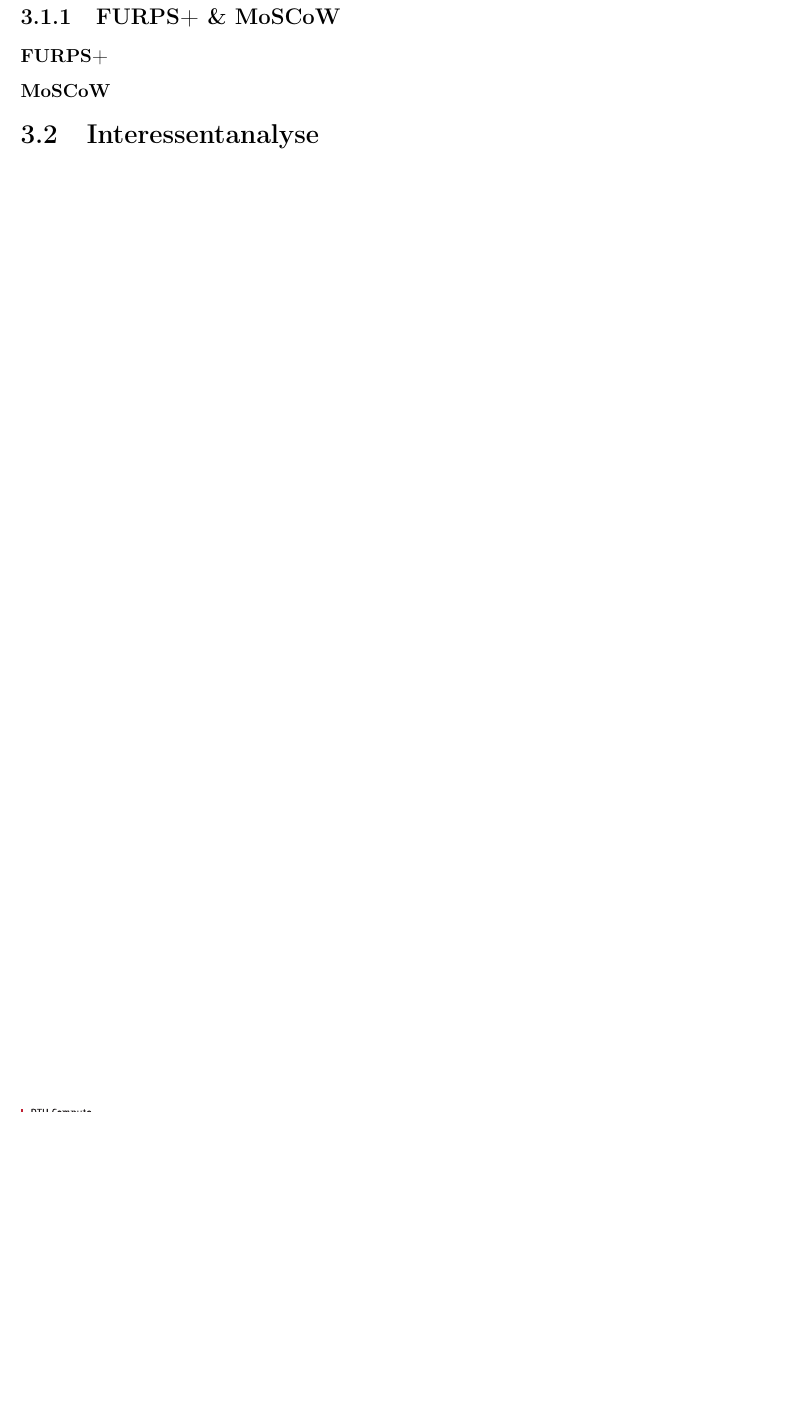
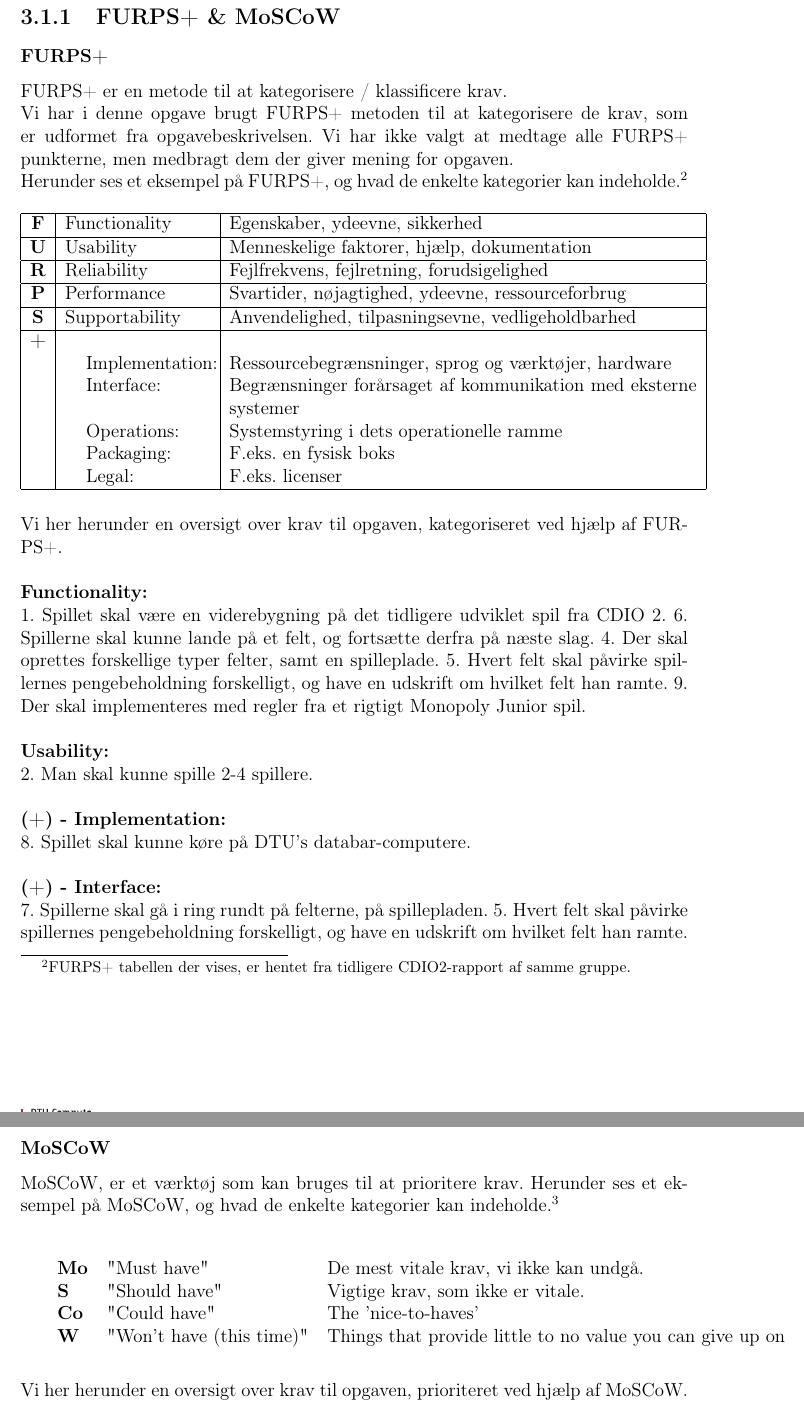
Before and after one commit to group-18/cdio-3-report, a LaTeX document (Project.tex, which reads chapters/FURPS-MoSCoW.tex): part of page 8 of 24 before the commit and two parts of pages 8 and 9 of 25 after it, the two joined at a grey line, cut so that both start at the same text, the shorter picture padded with empty space. Compiled offline with pdfLaTeX.

Commit message:
Added - Furps+ & MoSCoW

```diff
--- a/chapters/FURPS-MoSCoW.tex
+++ b/chapters/FURPS-MoSCoW.tex
@@ -2,4 +2,90 @@
 
 \subsubsection{FURPS+}
 
+FURPS+ er en metode til at kategorisere / klassificere krav. \\
+Vi har i denne opgave brugt FURPS+ metoden til at kategorisere de krav, som er udformet fra opgavebeskrivelsen.
+Vi har ikke valgt at medtage alle FURPS+ punkterne, men medbragt dem der giver mening for opgaven. \\
+Herunder ses et eksempel på FURPS+, og hvad de enkelte kategorier kan indeholde.\footnote{FURPS+ tabellen der vises, er hentet fra tidligere CDIO2-rapport af samme gruppe.}
+
+\begin{figure*}[ht]{
+    \centering
+\begin{tabular}{|c | p{0,05cm} p{2,8cm} |p{10,5cm}|}
+       \hline
+       \textbf{F}   &   Functionality   &&
+       Egenskaber, ydeevne, sikkerhed                   \\
+       \hline
+
+       \textbf{U}   &   Usability       &&
+       Menneskelige faktorer, hjælp, dokumentation      \\
+       \hline
+
+       \textbf{R}   &   Reliability     &&
+       Fejlfrekvens, fejlretning, forudsigelighed       \\
+       \hline
+
+       \textbf{P}   &   Performance     &&
+       Svartider, nøjagtighed, ydeevne, ressourceforbrug                                                      \\
+       \hline
+
+       \textbf{S}   &   Supportability  &&
+       Anvendelighed, tilpasningsevne, vedligeholdbarhed                                                      \\
+       \hline
+
+       \textbf{+}   &                   &&              \\
+
+       &&   Implementation: &   Ressourcebegrænsninger, sprog og værktøjer, hardware                     \\
+
+       &&   Interface:      &   Begrænsninger forårsaget af kommunikation med eksterne systemer              \\
+
+       &&   Operations:     &   Systemstyring i dets operationelle ramme                              \\
+
+       &&   Packaging:      &   F.eks. en fysisk boks   \\
+
+       &&    Legal:         &   F.eks. licenser       \\
+       \hline
+\end{tabular}}
+\end{figure*}
+
+\noindent Vi her herunder en oversigt over krav til opgaven, kategoriseret ved hjælp af FURPS+.
+\\\\\textbf{Functionality:}\\
+1. Spillet skal være en viderebygning på det tidligere udviklet spil fra CDIO 2.
+6. Spillerne skal kunne lande på et felt, og fortsætte derfra på næste slag.
+4. Der skal oprettes forskellige typer felter, samt en spilleplade.
+5. Hvert felt skal påvirke spillernes pengebeholdning forskelligt, og have en udskrift om hvilket felt han ramte.
+9. Der skal implementeres med regler fra et rigtigt Monopoly Junior spil.
+\\\\\textbf{Usability:}\\
+2. Man skal kunne spille 2-4 spillere.
+\\\\\textbf{(+) - Implementation:}\\
+8. Spillet skal kunne køre på DTU's databar-computere.
+\\\\\textbf{(+) - Interface:}\\
+7. Spillerne skal gå i ring rundt på felterne, på spillepladen.
+5. Hvert felt skal påvirke spillernes pengebeholdning forskelligt, og have en udskrift om hvilket felt han ramte.
+
+\pagebreak
+
 \subsubsection{MoSCoW}
+
+MoSCoW, er et værktøj som kan bruges til at prioritere krav.
+Herunder ses et eksempel på MoSCoW, og hvad de enkelte kategorier kan indeholde.\footnote{MoSCoW tabellen der vises, er hentet fra tidligere CDIO2-rapport af samme gruppe.} \\\\
+
+\begin{tabular}{lll}
+    \textbf{Mo} &
+    "Must have"                 &
+    De mest vitale krav, vi ikke kan undgå. \\
+
+    \textbf{S}  &
+    "Should have"               &
+    Vigtige krav, som ikke er vitale. \\
+
+    \textbf{Co} &
+    "Could have"                &
+    The 'nice-to-haves' \\
+
+    \textbf{W}  &
+    "Won’t have (this time)"    &
+    Things that provide little to no value you can give up on \\
+
+\end{tabular}
+\\\\
+
+\noindent Vi her herunder en oversigt over krav til opgaven, prioriteret ved hjælp af MoSCoW.
```
Also changed, not shown: chapters/FURPS-MoSCoW.tex (43 more changed lines).
